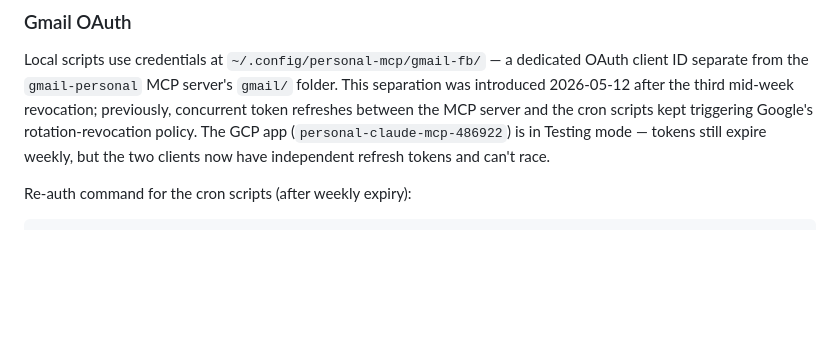
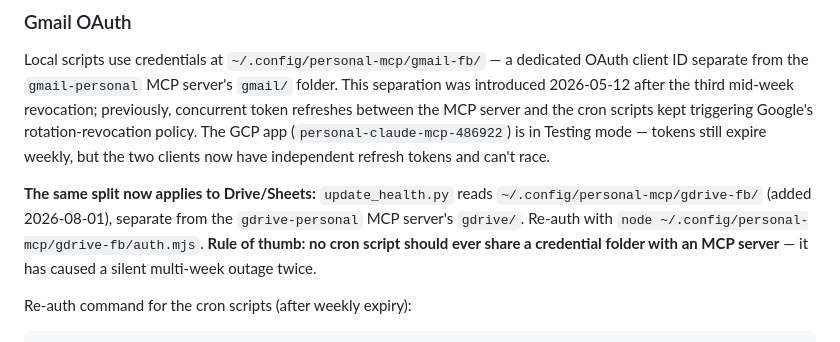
Before and after one commit to levinsonjon/bt-baseball-2026, a Markdown page: CLAUDE.md, the part around one of its changes. GitHub-like rendering; blank space fills up the shorter version.

````diff
--- a/CLAUDE.md
+++ b/CLAUDE.md
@@ -98,6 +98,8 @@ Plists live in `~/Library/LaunchAgents/`. Manage with `launchctl load/unload`.
 
 Local scripts use credentials at `~/.config/personal-mcp/gmail-fb/` — a dedicated OAuth client ID separate from the `gmail-personal` MCP server's `gmail/` folder. This separation was introduced 2026-05-12 after the third mid-week revocation; previously, concurrent token refreshes between the MCP server and the cron scripts kept triggering Google's rotation-revocation policy. The GCP app (`personal-claude-mcp-486922`) is in Testing mode — tokens still expire weekly, but the two clients now have independent refresh tokens and can't race.
 
+**The same split now applies to Drive/Sheets:** `update_health.py` reads `~/.config/personal-mcp/gdrive-fb/` (added 2026-08-01), separate from the `gdrive-personal` MCP server's `gdrive/`. Re-auth with `node ~/.config/personal-mcp/gdrive-fb/auth.mjs`. **Rule of thumb: no cron script should ever share a credential folder with an MCP server** — it has caused a silent multi-week outage twice.
+
 Re-auth command for the cron scripts (after weekly expiry):
 ```
 GMAIL_OAUTH_PATH=/Users/Jon/.config/personal-mcp/gmail-fb/gcp-oauth.keys.json \
````
Also changed, not shown: other parts of CLAUDE.md (+1 -1 lines), tasklog.md (+1 -0 lines).
